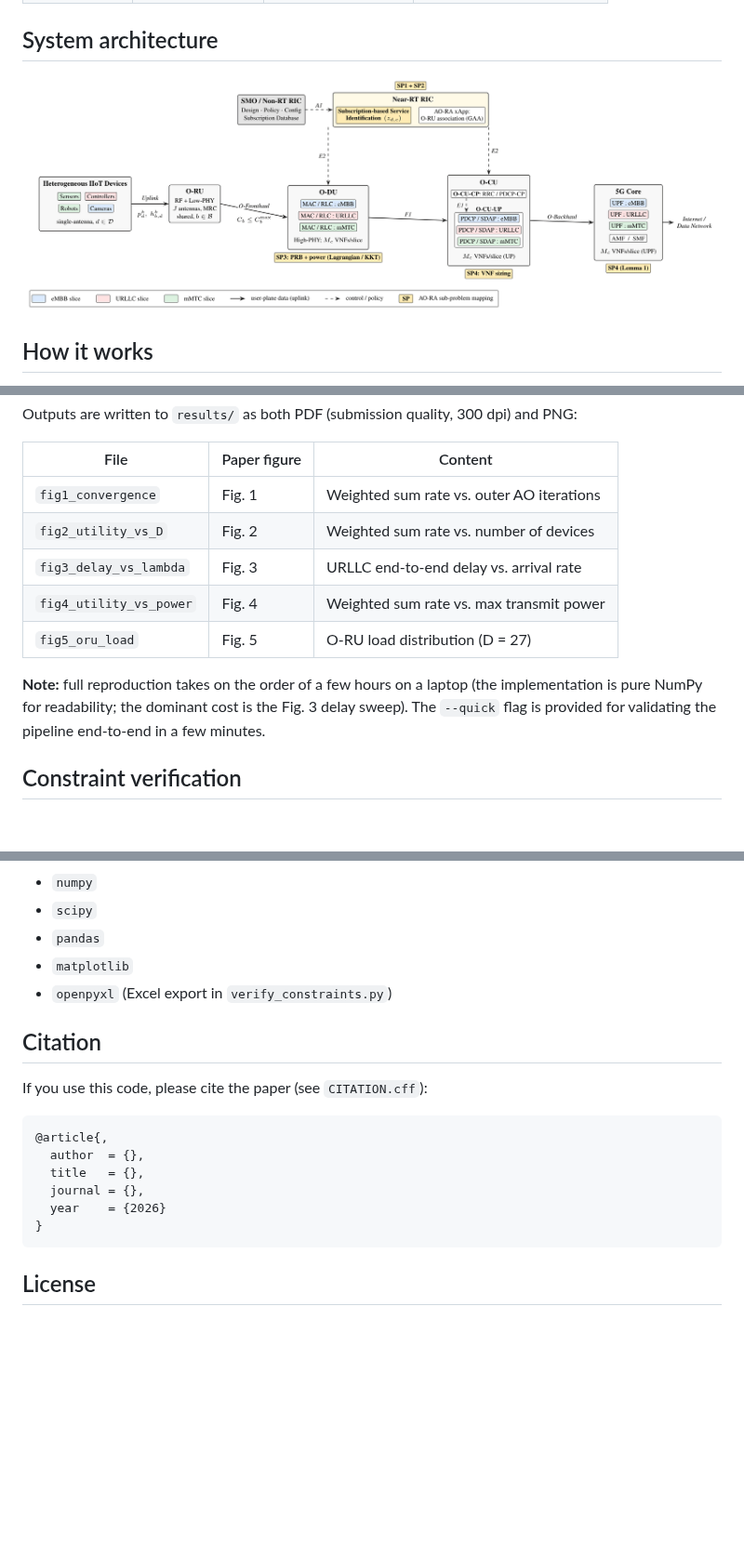
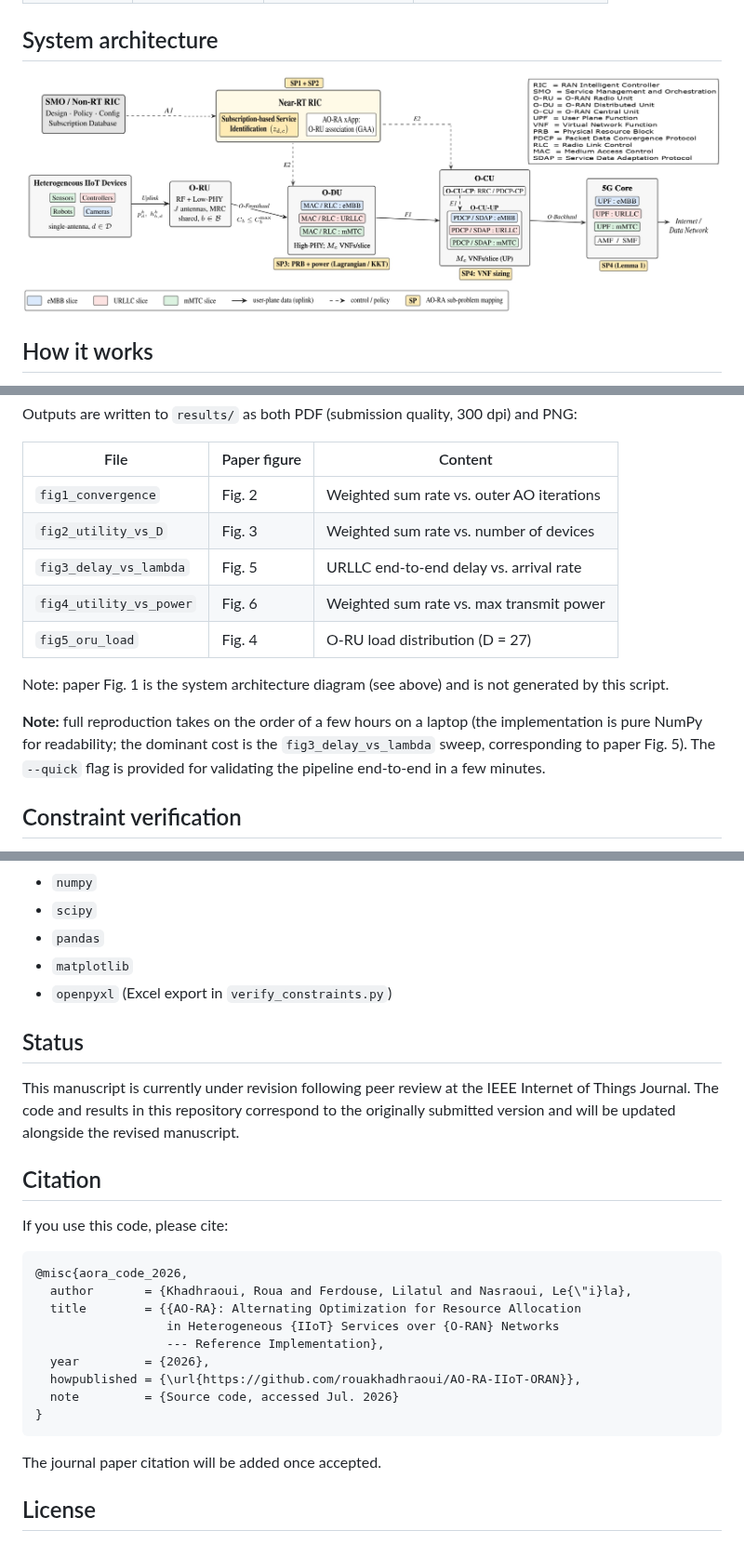
Before and after one commit to rouakhadhraoui/AO-RA-IIoT-ORAN, a Markdown page: README.md, 3 parts joined by grey strips. Shown at 93% size. Drawn GitHub-style; pictures changed too: docs/architecture.jpg (added), docs/architecture.png (deleted); blank space fills up the shorter version.

Commit message:
Fix README: correct paper title, figure mapping, and architecture image filename

````diff
--- a/README.md
+++ b/README.md
@@ -23,7 +25,7 @@ sub-problems, each mapped to its native O-RAN functional entity:
 
 ## System architecture
 
-![AO-RA system architecture](docs/architecture.png)
+![AO-RA system architecture](docs/architecture.jpg)
 
 ## How it works
 
@@ -95,17 +95,20 @@ Outputs are written to `results/` as both PDF (submission quality, 300 dpi)
 and PNG:
 
 | File                        | Paper figure | Content                                        |
-|-----------------------------|--------------|------------------------------------------------|
-| `fig1_convergence`          | Fig. 1       | Weighted sum rate vs. outer AO iterations      |
-| `fig2_utility_vs_D`         | Fig. 2       | Weighted sum rate vs. number of devices        |
-| `fig3_delay_vs_lambda`      | Fig. 3       | URLLC end-to-end delay vs. arrival rate        |
-| `fig4_utility_vs_power`     | Fig. 4       | Weighted sum rate vs. max transmit power       |
-| `fig5_oru_load`             | Fig. 5       | O-RU load distribution (D = 27)                |
+|-----------------------------|--------------|-------------------------------------------------|
+| `fig1_convergence`          | Fig. 2       | Weighted sum rate vs. outer AO iterations       |
+| `fig2_utility_vs_D`         | Fig. 3       | Weighted sum rate vs. number of devices         |
+| `fig3_delay_vs_lambda`      | Fig. 5       | URLLC end-to-end delay vs. arrival rate         |
+| `fig4_utility_vs_power`     | Fig. 6       | Weighted sum rate vs. max transmit power        |
+| `fig5_oru_load`             | Fig. 4       | O-RU load distribution (D = 27)                 |
+
+Note: paper Fig. 1 is the system architecture diagram (see above) and is
+not generated by this script.
 
 **Note:** full reproduction takes on the order of a few hours on a laptop
 (the implementation is pure NumPy for readability; the dominant cost is the
-Fig. 3 delay sweep). The `--quick` flag is provided for validating the
-pipeline end-to-end in a few minutes.
+`fig3_delay_vs_lambda` sweep, corresponding to paper Fig. 5). The `--quick`
+flag is provided for validating the pipeline end-to-end in a few minutes.
 
 ## Constraint verification
 
@@ -141,17 +144,29 @@ For the deterministic seed used in the paper (42), all configurations show
 - `matplotlib`
 - `openpyxl` (Excel export in `verify_constraints.py`)
 
+## Status
+
+This manuscript is currently under revision following peer review at the
+IEEE Internet of Things Journal. The code and results in this repository
+correspond to the originally submitted version and will be updated
+alongside the revised manuscript.
+
 ## Citation
 
-If you use this code, please cite the paper (see `CITATION.cff`):
+If you use this code, please cite:
 
 ```bibtex
-@article{,
-  author  = {},
-  title   = {},
-  journal = {},
-  year    = {2026}
+@misc{aora_code_2026,
+  author       = {Khadhraoui, Roua and Ferdouse, Lilatul and Nasraoui, Le{\"i}la},
+  title        = {{AO-RA}: Alternating Optimization for Resource Allocation
+                  in Heterogeneous {IIoT} Services over {O-RAN} Networks
+                  --- Reference Implementation},
+  year         = {2026},
+  howpublished = {\url{https://github.com/rouakhadhraoui/AO-RA-IIoT-ORAN}},
+  note         = {Source code, accessed Jul. 2026}
 }
 ```
 
+The journal paper citation will be added once accepted.
+
 ## License
````
Also changed, not shown: other parts of README.md (+13 -13 lines).
